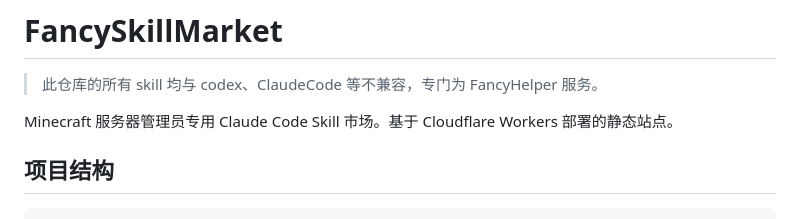
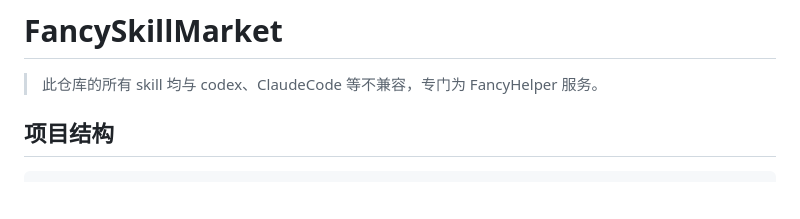
Before and after one commit to baicaizhale/FancySkillMarket, a Markdown page: README.md, the part around the change. GitHub-like rendering; blank space fills up the shorter version.

```diff
--- a/README.md
+++ b/README.md
@@ -1,8 +1,6 @@
 # FancySkillMarket
 
 > 此仓库的所有 skill 均与 codex、ClaudeCode 等不兼容，专门为 FancyHelper 服务。
-
-Minecraft 服务器管理员专用 Claude Code Skill 市场。基于 Cloudflare Workers 部署的静态站点。
 
 ## 项目结构
 
```
